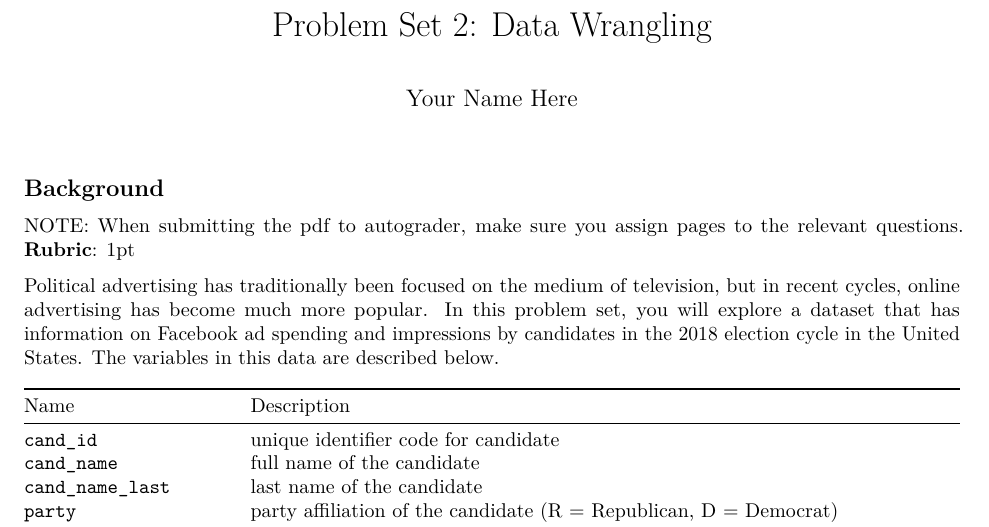
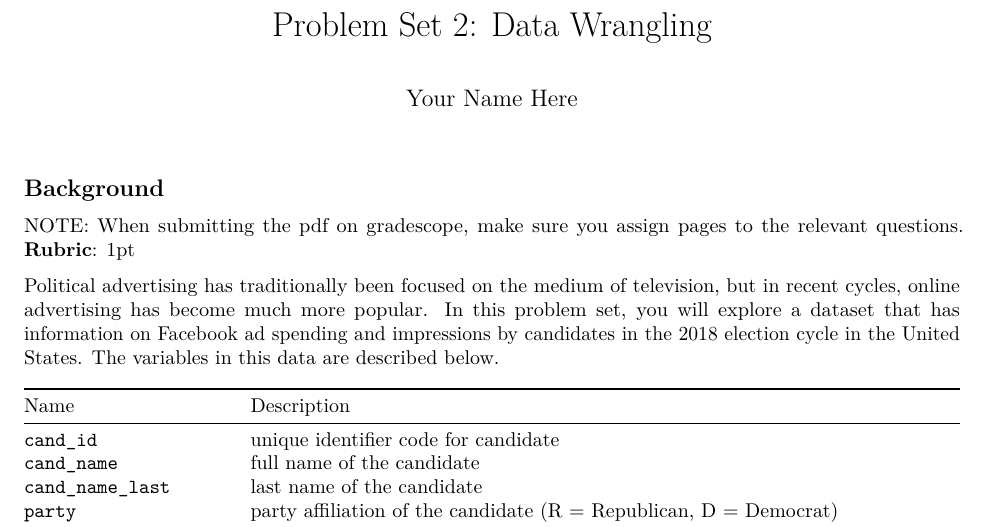
Before and after one commit to ps270classroom/ps270problem-set-2, an R Markdown document (02_hw_data_wrangling.Rmd): part of page 1 of 7, cut so that both start at the same text. Rendered offline with R 4.5, knitr and Pandoc, then LaTeX, with nearby package versions.

Commit message:
Update 02_hw_data_wrangling.Rmd
clarify gradescope

```diff
--- a/02_hw_data_wrangling.Rmd
+++ b/02_hw_data_wrangling.Rmd
@@ -11,7 +11,7 @@
 
 ## Background
 
-NOTE: When submitting the pdf to autograder, make sure you assign pages to the relevant questions. **Rubric**: 1pt
+NOTE: When submitting the pdf on gradescope, make sure you assign pages to the relevant questions. **Rubric**: 1pt
 
 Political advertising has traditionally been focused on the medium of television, but in recent cycles, online advertising has become much more popular. In this problem set, you will explore a dataset that has information on Facebook ad spending and impressions by candidates in the 2018 election cycle in the United States. The variables in this data are described below.
 
```
